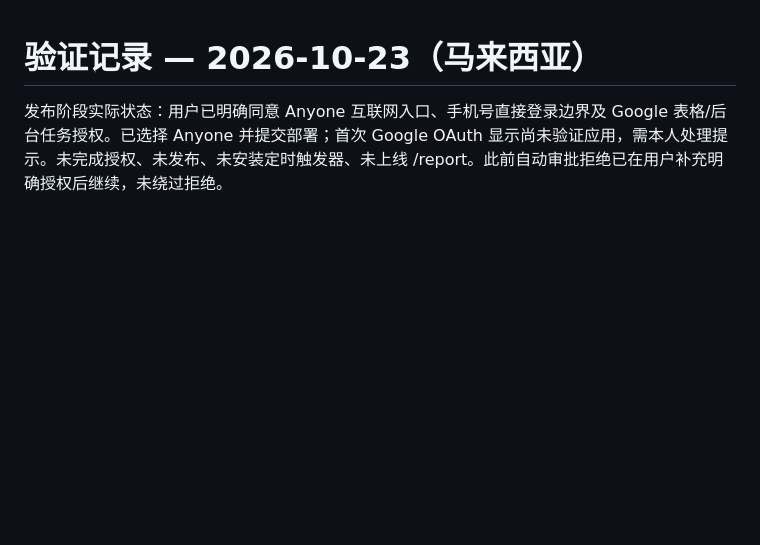
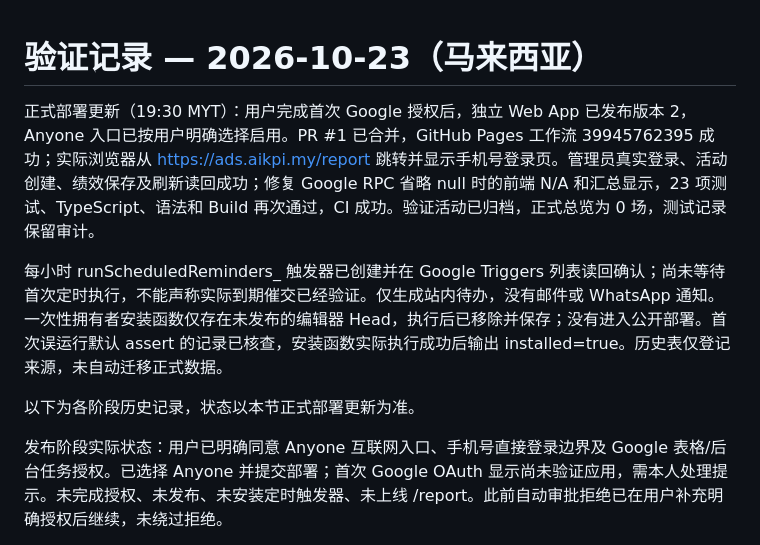
Before and after one commit to MACTION-my/ads-report, a Markdown page: event-hub/VERIFICATION.md, the part around the change. GitHub-like rendering; blank space fills up the shorter version.

Commit message:
Record verified Google and Pages deployment

```diff
--- a/event-hub/VERIFICATION.md
+++ b/event-hub/VERIFICATION.md
@@ -1,4 +1,10 @@
 # 验证记录 — 2026-10-23（马来西亚）
+
+正式部署更新（19:30 MYT）：用户完成首次 Google 授权后，独立 Web App 已发布版本 2，Anyone 入口已按用户明确选择启用。PR #1 已合并，GitHub Pages 工作流 39945762395 成功；实际浏览器从 https://ads.aikpi.my/report 跳转并显示手机号登录页。管理员真实登录、活动创建、绩效保存及刷新读回成功；修复 Google RPC 省略 null 时的前端 N/A 和汇总显示，23 项测试、TypeScript、语法和 Build 再次通过，CI 成功。验证活动已归档，正式总览为 0 场，测试记录保留审计。
+
+每小时 runScheduledReminders_ 触发器已创建并在 Google Triggers 列表读回确认；尚未等待首次定时执行，不能声称实际到期催交已经验证。仅生成站内待办，没有邮件或 WhatsApp 通知。一次性拥有者安装函数仅存在未发布的编辑器 Head，执行后已移除并保存；没有进入公开部署。首次误运行默认 assert 的记录已核查，安装函数实际执行成功后输出 installed=true。历史表仅登记来源，未自动迁移正式数据。
+
+以下为各阶段历史记录，状态以本节正式部署更新为准。
 
 发布阶段实际状态：用户已明确同意 Anyone 互联网入口、手机号直接登录边界及 Google 表格/后台任务授权。已选择 Anyone 并提交部署；首次 Google OAuth 显示尚未验证应用，需本人处理提示。未完成授权、未发布、未安装定时触发器、未上线 /report。此前自动审批拒绝已在用户补充明确授权后继续，未绕过拒绝。
 
```
